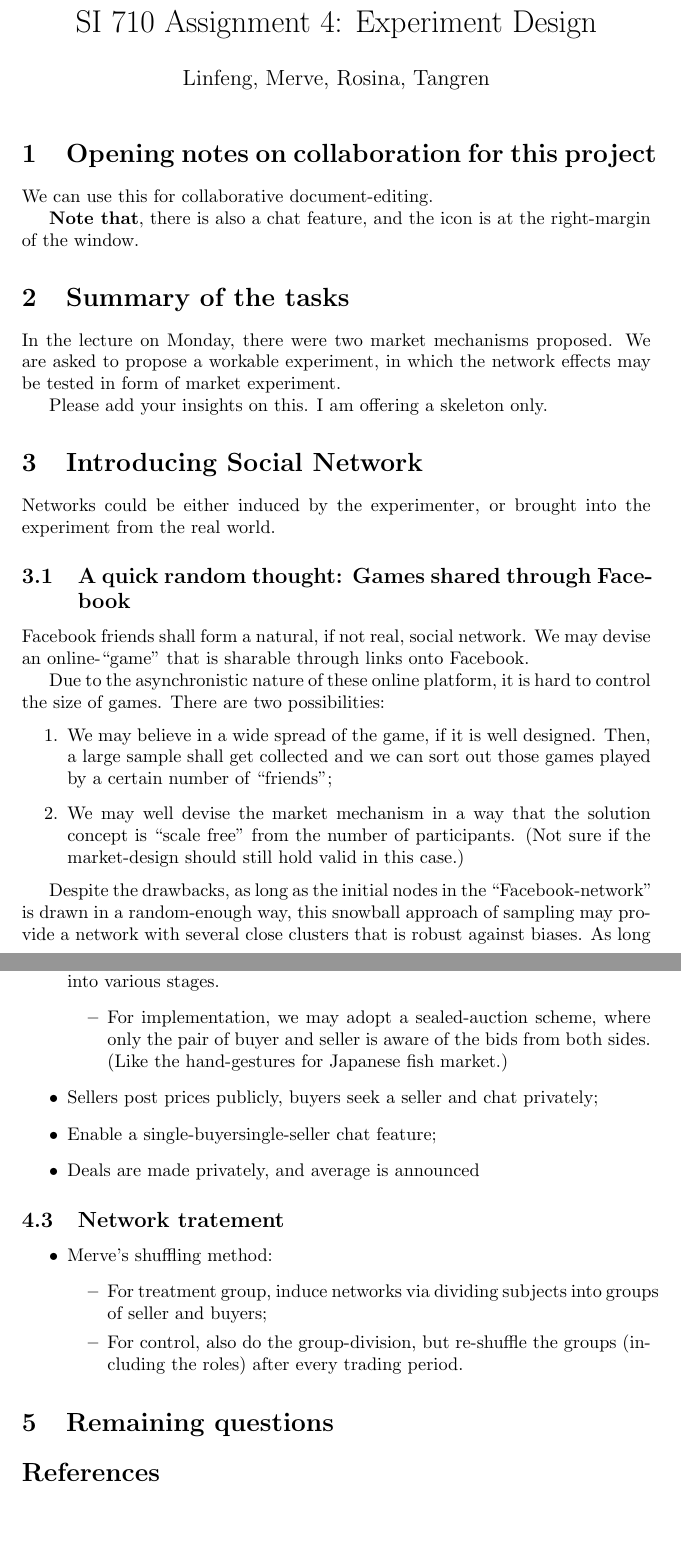
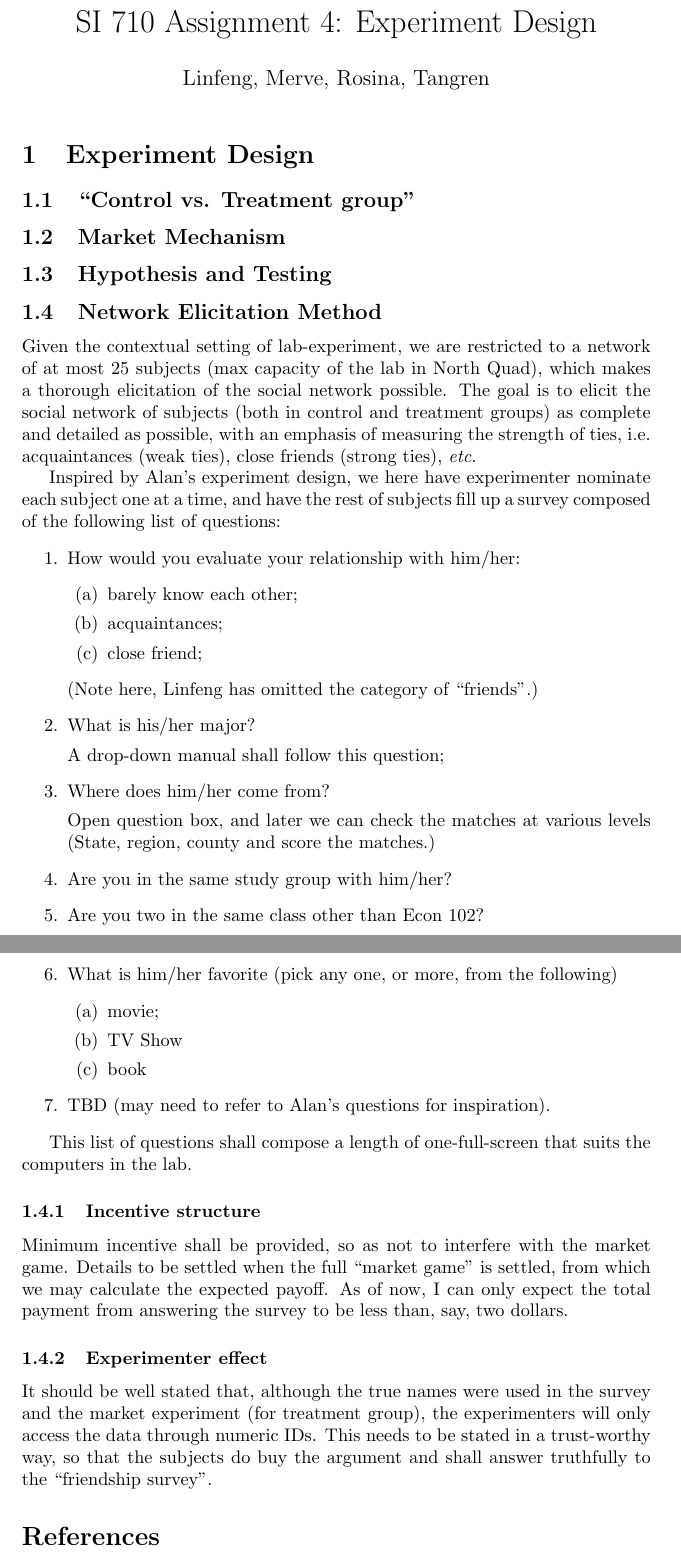
Before and after one commit to llinfeng/SI_710_Assignment4, a LaTeX document (main.tex, which reads NetworkElicitation.tex): two parts of pages 1 and 3 of 3 before the commit and two parts of pages 1 and 2 of 2 after it, joined at a grey line, cut so that both start at the same text, the shorter picture padded with empty space. Compiled offline with pdfLaTeX.

Commit message:
Added NetworkElicitation Section.

```diff
--- /dev/null
+++ b/NetworkElicitation.tex
@@ -0,0 +1,58 @@
+
+Given the contextual setting of lab-experiment, we are restricted to a network
+of at most 25 subjects (max capacity of the lab in North Quad), which makes a
+thorough elicitation of the social network possible. The goal is to elicit the
+social network of subjects (both in control and treatment groups) as complete and
+detailed as possible, with an emphasis of measuring the strength of ties, i.e.
+acquaintances (weak ties), close friends (strong ties), \textit{etc.}
+
+Inspired by Alan's experiment design, we here have experimenter nominate each
+subject one at a time, and have the rest of subjects fill up a survey composed
+of the following list of questions:
+\begin{enumerate}
+    \item How would you evaluate your relationship with him/her:
+        \begin{enumerate}
+            \item barely know each other;
+            \item acquaintances;
+            \item close friend;
+        \end{enumerate}
+        (Note here, Linfeng has omitted the category of ``friends''.)
+    \item What is his/her major?
+
+        A drop-down manual shall follow this question;
+    \item Where does him/her come from?
+
+        Open question box, and later we can check the matches at various levels
+        (State, region, county and score the matches.)
+
+    \item Are you in the same study group with him/her?
+
+    \item Are you two in the same class other than Econ 102?
+
+    \item What is him/her favorite (pick any one, or more, from the following)
+        \begin{enumerate}
+            \item movie;
+            \item TV Show
+            \item book
+        \end{enumerate}
+
+    \item TBD (may need to refer to Alan's questions for inspiration).
+\end{enumerate}
+
+This list of questions shall compose a length of one-full-screen that suits the
+computers in the lab.
+
+\subsubsection{Incentive structure}
+
+Minimum incentive shall be provided, so as not to interfere with the market
+game. Details to be settled when the full ``market game'' is settled, from which
+we may calculate the expected payoff. As of now, I can only expect the total
+payment from answering the survey to be less than, say, two dollars.
+
+\subsubsection{Experimenter effect}
+
+It should be well stated that, although the true names were used in the survey
+and the market experiment (for treatment group), the experimenters will only
+access the data through numeric IDs. This needs to be stated in a trust-worthy
+way, so that the subjects do buy the argument and shall answer truthfully to the
+``friendship survey''.
--- a/main.tex
+++ b/main.tex
@@ -1,4 +1,5 @@
 \documentclass{article}
+\usepackage{amsmath}
 \usepackage[utf8]{inputenc}
 
 \title{SI 710 Assignment 4: Experiment Design}
@@ -10,42 +11,9 @@
 
 \begin{document}
 \maketitle
-\section{Opening notes on collaboration for this project}% To be removed when finished.
+% Old notes
+%\input{notes_pre_Feb13}
 
-We can use this for collaborative document-editing.
+\section{Experiment Design}
 
-\textbf{Note that}, there is also a chat feature, and the icon is at the right-margin of the window.
-
-\section{Summary of the tasks}
-
-In the lecture on Monday, there were two market mechanisms proposed. We are
-asked to propose a workable experiment, in which the network effects may be
-tested in form of market experiment.
-
-Please add your insights on this. I am offering a skeleton only.
-
-\section{Introducing Social Network}
-
-Networks could be either induced by the experimenter, or brought into the
-experiment from the real world.
-
-\subsection{A quick random thought: Games shared through Facebook}
-
-Facebook friends shall form a natural, if not real, social network. We
-may devise an online-``game'' that is sharable through links onto Facebook.
-
-Due to the asynchronistic nature of these online platform, it is hard to control
-the size of games. There are two possibilities:
-\begin{enumerate}
-    \item We may believe in a wide spread of the game, if it is well designed.
-        Then, a large sample shall get collected and we can sort out those games
-        played by a certain number of ``friends'';
-    \item We may well devise the market mechanism in a way that the solution
-        concept is ``scale free'' from the number of participants. (Not sure if
-        the market-design should still hold valid in this case.)
-\end{enumerate}
-
-Despite the drawbacks, as long as the initial nodes in the ``Facebook-network''
-is drawn in a random-enough way, this snowball approach of sampling may provide
-a network with several close clusters that is robust against biases.
-As long as the subjects may coordinate into sizable groups simultaneously, we
+\subsection{``Control vs. Treatment group''}
@@ -105,31 +22,11 @@ network dynamics into the experiment? Not sure if this might worth discussing.
-    shall do it face-to-face, or a pretty delicate lab-experiment where tradings are
-    broken into various stages.
-    \begin{itemize}
-        \item For implementation, we may adopt a sealed-auction scheme, where only the
-        pair of buyer and seller is aware of the bids from both sides. (Like the hand-gestures
-        for Japanese fish market.)
-    \end{itemize}
-    \item Sellers post prices publicly, buyers seek a seller and chat privately;
-    \item Enable a single-buyer&single-seller chat feature;
-    \item Deals are made privately, and average is announced
-\end{itemize}
-
-\subsection{Network tratement}
-
-\begin{itemize}
-    \item Merve's shuffling method:
-        \begin{itemize}
-            \item For treatment group, induce networks via dividing subjects into groups
-            of seller and buyers;
-            \item For control, also do the group-division, but re-shuffle the groups
-            (including the roles) after every trading period.
-        \end{itemize}
-\end{itemize}
+\subsection{Market Mechanism}
 
 
-\section{Remaining questions}
+\subsection{Hypothesis and Testing}
 
+\subsection{Network Elicitation Method}
 
+\input{NetworkElicitation}
 
 \bibliographystyle{plain}
 \bibliography{references}
```
Also changed, not shown: notes_pre_Feb13.tex (added, +119 -0 lines), main.pdf, main.tex (51 more changed lines), 3 other files.
